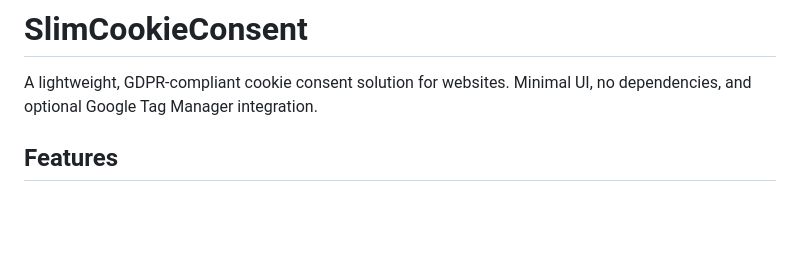
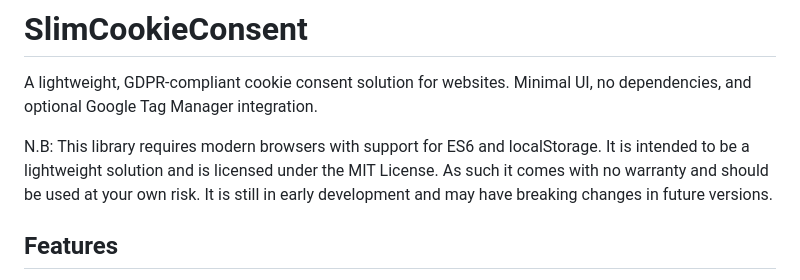
Before and after one commit to foxshack/slimcookieconsent, a Markdown page: README.md, the part around the change. Rendered like a GitHub page; blank space fills up the shorter version.

```diff
--- a/README.md
+++ b/README.md
@@ -1,6 +1,8 @@
 # SlimCookieConsent
 
 A lightweight, GDPR-compliant cookie consent solution for websites. Minimal UI, no dependencies, and optional Google Tag Manager integration.
+
+N.B: This library requires modern browsers with support for ES6 and localStorage. It is intended to be a lightweight solution and is licensed under the MIT License. As such it comes with no warranty and should be used at your own risk. It is still in early development and may have breaking changes in future versions.
 
 ## Features
 
```
